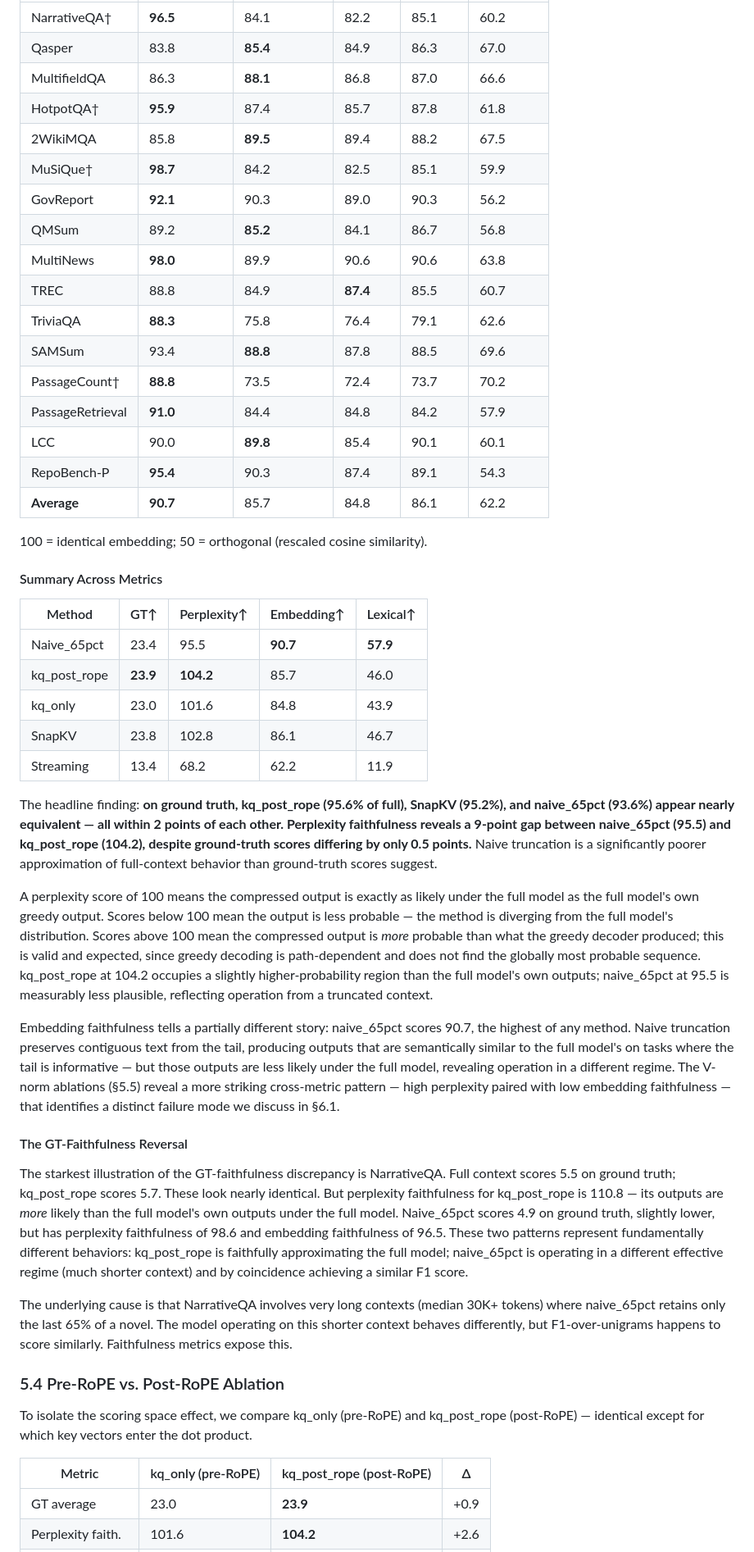
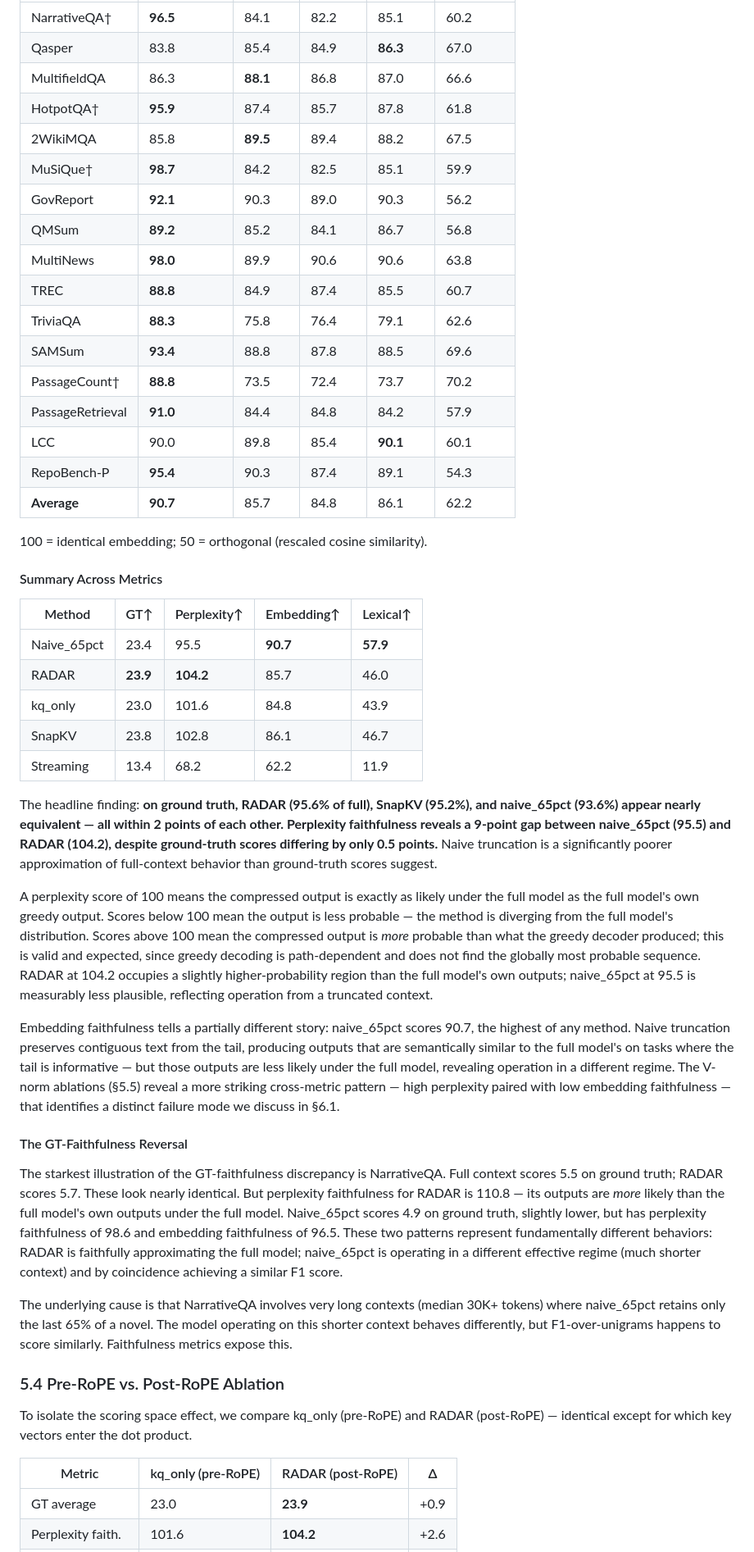
Before and after one commit to benzenecacheq/llmopt, a Markdown page: pprune/paper_faithfulness_postrope.md, the part around one of its changes. Shown at 82% size. GitHub-like rendering.

```diff
--- a/pprune/paper_faithfulness_postrope.md
+++ b/pprune/paper_faithfulness_postrope.md
@@ -247,19 +247,19 @@ Ground-truth scores are relatively compressed across methods: naive_65pct (23.4)
 |---|---|---|---|---|---|
 | NarrativeQA† | **96.5** | 84.1 | 82.2 | 85.1 | 60.2 |
-| Qasper | 83.8 | **85.4** | 84.9 | 86.3 | 67.0 |
+| Qasper | 83.8 | 85.4 | 84.9 | **86.3** | 67.0 |
 | MultifieldQA | 86.3 | **88.1** | 86.8 | 87.0 | 66.6 |
 | HotpotQA† | **95.9** | 87.4 | 85.7 | 87.8 | 61.8 |
 | 2WikiMQA | 85.8 | **89.5** | 89.4 | 88.2 | 67.5 |
 | MuSiQue† | **98.7** | 84.2 | 82.5 | 85.1 | 59.9 |
 | GovReport | **92.1** | 90.3 | 89.0 | 90.3 | 56.2 |
-| QMSum | 89.2 | **85.2** | 84.1 | 86.7 | 56.8 |
+| QMSum | **89.2** | 85.2 | 84.1 | 86.7 | 56.8 |
 | MultiNews | **98.0** | 89.9 | 90.6 | 90.6 | 63.8 |
-| TREC | 88.8 | 84.9 | **87.4** | 85.5 | 60.7 |
+| TREC | **88.8** | 84.9 | 87.4 | 85.5 | 60.7 |
 | TriviaQA | **88.3** | 75.8 | 76.4 | 79.1 | 62.6 |
-| SAMSum | 93.4 | **88.8** | 87.8 | 88.5 | 69.6 |
+| SAMSum | **93.4** | 88.8 | 87.8 | 88.5 | 69.6 |
 | PassageCount† | **88.8** | 73.5 | 72.4 | 73.7 | 70.2 |
 | PassageRetrieval | **91.0** | 84.4 | 84.8 | 84.2 | 57.9 |
-| LCC | 90.0 | **89.8** | 85.4 | 90.1 | 60.1 |
+| LCC | 90.0 | 89.8 | 85.4 | **90.1** | 60.1 |
 | RepoBench-P | **95.4** | 90.3 | 87.4 | 89.1 | 54.3 |
 | **Average** | **90.7** | 85.7 | 84.8 | 86.1 | 62.2 |
 
@@ -270,28 +270,28 @@ Ground-truth scores are relatively compressed across methods: naive_65pct (23.4)
 | Method | GT↑ | Perplexity↑ | Embedding↑ | Lexical↑ |
 |---|---|---|---|---|
 | Naive_65pct | 23.4 | 95.5 | **90.7** | **57.9** |
-| kq_post_rope | **23.9** | **104.2** | 85.7 | 46.0 |
+| RADAR | **23.9** | **104.2** | 85.7 | 46.0 |
 | kq_only | 23.0 | 101.6 | 84.8 | 43.9 |
 | SnapKV | 23.8 | 102.8 | 86.1 | 46.7 |
 | Streaming | 13.4 | 68.2 | 62.2 | 11.9 |
 
-The headline finding: **on ground truth, kq_post_rope (95.6% of full), SnapKV (95.2%), and naive_65pct (93.6%) appear nearly equivalent — all within 2 points of each other. Perplexity faithfulness reveals a 9-point gap between naive_65pct (95.5) and kq_post_rope (104.2), despite ground-truth scores differing by only 0.5 points.** Naive truncation is a significantly poorer approximation of full-context behavior than ground-truth scores suggest.
+The headline finding: **on ground truth, RADAR (95.6% of full), SnapKV (95.2%), and naive_65pct (93.6%) appear nearly equivalent — all within 2 points of each other. Perplexity faithfulness reveals a 9-point gap between naive_65pct (95.5) and RADAR (104.2), despite ground-truth scores differing by only 0.5 points.** Naive truncation is a significantly poorer approximation of full-context behavior than ground-truth scores suggest.
 
-A perplexity score of 100 means the compressed output is exactly as likely under the full model as the full model's own greedy output. Scores below 100 mean the output is less probable — the method is diverging from the full model's distribution. Scores above 100 mean the compressed output is *more* probable than what the greedy decoder produced; this is valid and expected, since greedy decoding is path-dependent and does not find the globally most probable sequence. kq_post_rope at 104.2 occupies a slightly higher-probability region than the full model's own outputs; naive_65pct at 95.5 is measurably less plausible, reflecting operation from a truncated context.
+A perplexity score of 100 means the compressed output is exactly as likely under the full model as the full model's own greedy output. Scores below 100 mean the output is less probable — the method is diverging from the full model's distribution. Scores above 100 mean the compressed output is *more* probable than what the greedy decoder produced; this is valid and expected, since greedy decoding is path-dependent and does not find the globally most probable sequence. RADAR at 104.2 occupies a slightly higher-probability region than the full model's own outputs; naive_65pct at 95.5 is measurably less plausible, reflecting operation from a truncated context.
 
 Embedding faithfulness tells a partially different story: naive_65pct scores 90.7, the highest of any method. Naive truncation preserves contiguous text from the tail, producing outputs that are semantically similar to the full model's on tasks where the tail is informative — but those outputs are less likely under the full model, revealing operation in a different regime. The V-norm ablations (§5.5) reveal a more striking cross-metric pattern — high perplexity paired with low embedding faithfulness — that identifies a distinct failure mode we discuss in §6.1.
 
 #### The GT-Faithfulness Reversal
 
-The starkest illustration of the GT-faithfulness discrepancy is NarrativeQA. Full context scores 5.5 on ground truth; kq_post_rope scores 5.7. These look nearly identical. But perplexity faithfulness for kq_post_rope is 110.8 — its outputs are *more* likely than the full model's own outputs under the full model. Naive_65pct scores 4.9 on ground truth, slightly lower, but has perplexity faithfulness of 98.6 and embedding faithfulness of 96.5. These two patterns represent fundamentally different behaviors: kq_post_rope is faithfully approximating the full model; naive_65pct is operating in a different effective regime (much shorter context) and by coincidence achieving a similar F1 score.
+The starkest illustration of the GT-faithfulness discrepancy is NarrativeQA. Full context scores 5.5 on ground truth; RADAR scores 5.7. These look nearly identical. But perplexity faithfulness for RADAR is 110.8 — its outputs are *more* likely than the full model's own outputs under the full model. Naive_65pct scores 4.9 on ground truth, slightly lower, but has perplexity faithfulness of 98.6 and embedding faithfulness of 96.5. These two patterns represent fundamentally different behaviors: RADAR is faithfully approximating the full model; naive_65pct is operating in a different effective regime (much shorter context) and by coincidence achieving a similar F1 score.
 
 The underlying cause is that NarrativeQA involves very long contexts (median 30K+ tokens) where naive_65pct retains only the last 65% of a novel. The model operating on this shorter context behaves differently, but F1-over-unigrams happens to score similarly. Faithfulness metrics expose this.
 
 ### 5.4 Pre-RoPE vs. Post-RoPE Ablation
 
-To isolate the scoring space effect, we compare kq_only (pre-RoPE) and kq_post_rope (post-RoPE) — identical except for which key vectors enter the dot product.
+To isolate the scoring space effect, we compare kq_only (pre-RoPE) and RADAR (post-RoPE) — identical except for which key vectors enter the dot product.
 
-| Metric | kq_only (pre-RoPE) | kq_post_rope (post-RoPE) | Δ |
+| Metric | kq_only (pre-RoPE) | RADAR (post-RoPE) | Δ |
 |---|---|---|---|
 | GT average | 23.0 | **23.9** | +0.9 |
 | Perplexity faith. | 101.6 | **104.2** | +2.6 |
```
Also changed, not shown: other parts of pprune/paper_faithfulness_postrope.md (+47 -47 lines).
